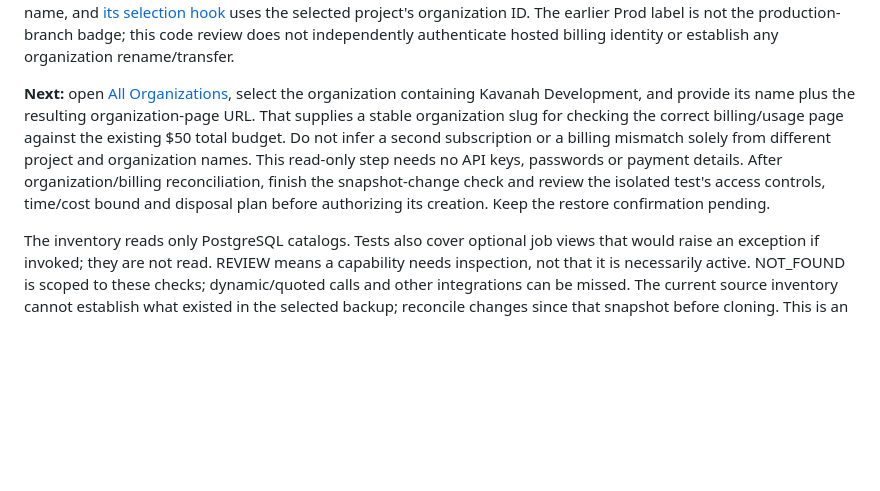
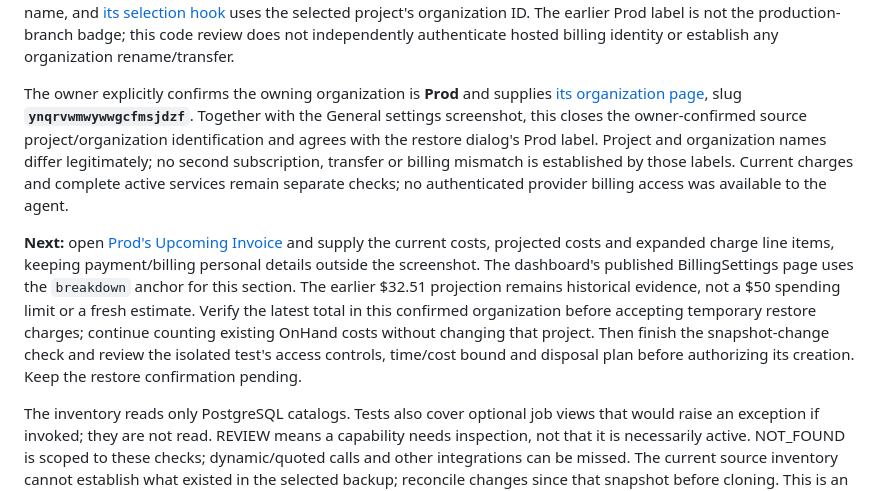
Before and after one commit to LeeoniIsrael/kavanah, a Markdown page: docs/production-operations.md, the part around the change. Rendered like a GitHub page; blank space fills up the shorter version.

Commit message:
Record Prod organization identity and scoped billing verification step

```diff
--- a/docs/production-operations.md
+++ b/docs/production-operations.md
@@ -102,7 +102,9 @@ The owner then uploaded all three rows from [the read-only line comparison](sql/
 
 The owner's General settings screenshot confirms the source project is **Kavanah Development**, reference **`wrbbmrzwssefrjrzakth`**, in **us-east-1 (East US / Northern Virginia)**, with the **main / PRODUCTION** branch selected. The displayed access section lists one organization member with the Owner role; the personal email is deliberately not recorded. The project reference and region match the reviewed source links. The screenshot does not show the organization name or slug. Project and organization names are separate; a project called Kavanah Development can belong to an organization called Prod. Supabase's [published confirmation dialog](https://github.com/supabase/supabase/blob/2d5768d3c114b6746c730a91881483f91e99ec6f/apps/studio/components/interfaces/Database/Backups/RestoreToNewProject/ConfirmRestoreDialog.tsx#L45) renders the selected organization's name, and [its selection hook](https://github.com/supabase/supabase/blob/2d5768d3c114b6746c730a91881483f91e99ec6f/apps/studio/hooks/misc/useSelectedOrganization.ts) uses the selected project's organization ID. The earlier Prod label is not the production-branch badge; this code review does not independently authenticate hosted billing identity or establish any organization rename/transfer.
 
-**Next:** open [All Organizations](https://supabase.com/dashboard/organizations), select the organization containing Kavanah Development, and provide its name plus the resulting organization-page URL. That supplies a stable organization slug for checking the correct billing/usage page against the existing $50 total budget. Do not infer a second subscription or a billing mismatch solely from different project and organization names. This read-only step needs no API keys, passwords or payment details. After organization/billing reconciliation, finish the snapshot-change check and review the isolated test's access controls, time/cost bound and disposal plan before authorizing its creation. Keep the restore confirmation pending.
+The owner explicitly confirms the owning organization is **Prod** and supplies [its organization page](https://supabase.com/dashboard/org/ynqrvwmwywwgcfmsjdzf), slug **`ynqrvwmwywwgcfmsjdzf`**. Together with the General settings screenshot, this closes the owner-confirmed source project/organization identification and agrees with the restore dialog's Prod label. Project and organization names differ legitimately; no second subscription, transfer or billing mismatch is established by those labels. Current charges and complete active services remain separate checks; no authenticated provider billing access was available to the agent.
+
+**Next:** open [Prod's Upcoming Invoice](https://supabase.com/dashboard/org/ynqrvwmwywwgcfmsjdzf/billing#breakdown) and supply the current costs, projected costs and expanded charge line items, keeping payment/billing personal details outside the screenshot. The dashboard's published BillingSettings page uses the `breakdown` anchor for this section. The earlier $32.51 projection remains historical evidence, not a $50 spending limit or a fresh estimate. Verify the latest total in this confirmed organization before accepting temporary restore charges; continue counting existing OnHand costs without changing that project. Then finish the snapshot-change check and review the isolated test's access controls, time/cost bound and disposal plan before authorizing its creation. Keep the restore confirmation pending.
 
 The inventory reads only PostgreSQL catalogs. Tests also cover optional job views that would raise an exception if invoked; they are not read. REVIEW means a capability needs inspection, not that it is necessarily active. NOT_FOUND is scoped to these checks; dynamic/quoted calls and other integrations can be missed. The current source inventory cannot establish what existed in the selected backup; reconcile changes since that snapshot before cloning. This is an initial inventory, not complete containment or restore approval.
 
```
Also changed, not shown: docs/infrastructure-decision.md (+1 -1 lines), docs/production-readiness-audit.md (+1 -1 lines).
